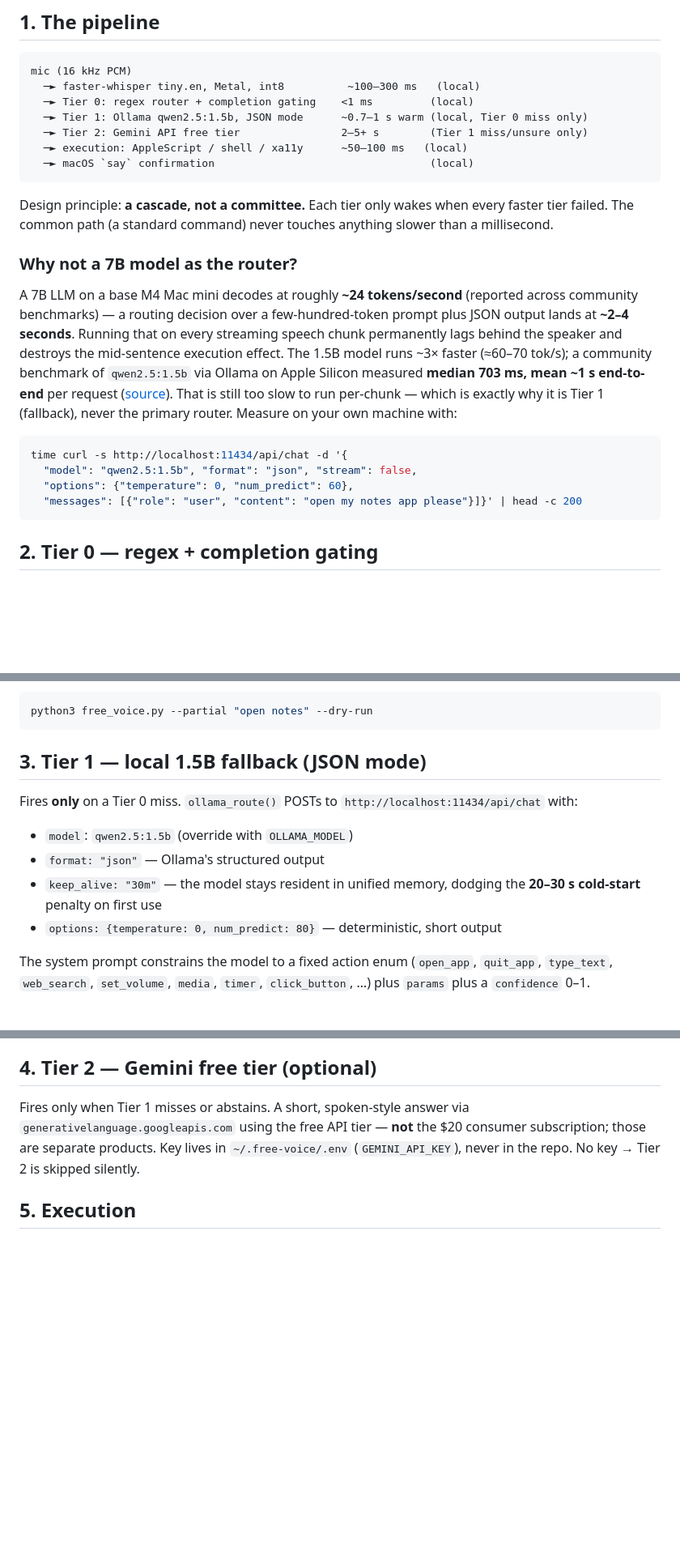
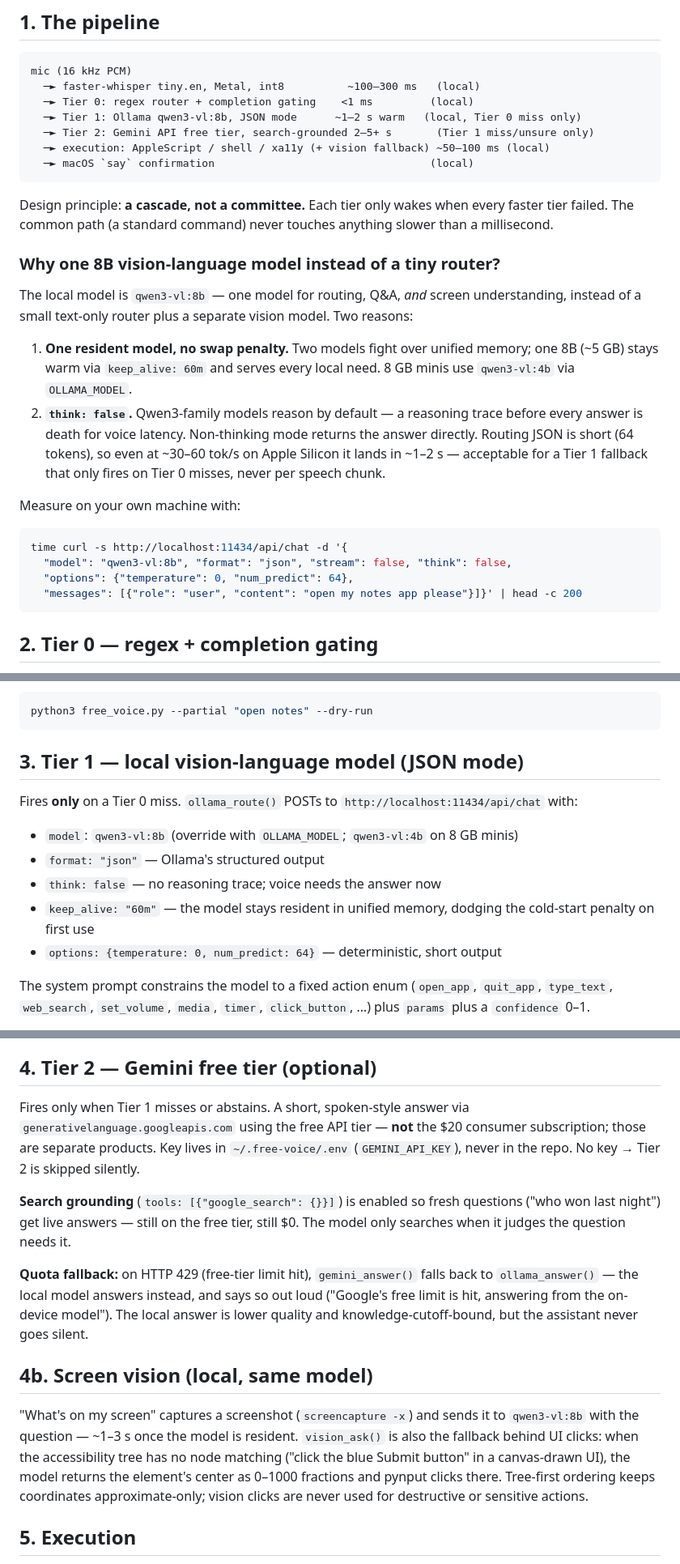
Before and after one commit to bparlette/free-mac-voice, a Markdown page: ARCHITECTURE.md, 3 parts joined by grey strips. Shown at 81% size. GitHub-like rendering; blank space fills up the shorter version.

Commit message:
Vision + grounding + quota fallback: qwen3-vl:8b as the single local model (routing + Q&A + screen), 'what's on my screen', vision-assisted click fallback, Gemini search grounding, HTTP 429 -> local fallback

````diff
--- a/ARCHITECTURE.md
+++ b/ARCHITECTURE.md
@@ -10,9 +10,9 @@ Nothing here costs money.
 mic (16 kHz PCM)
   ─► faster-whisper tiny.en, Metal, int8          ~100–300 ms   (local)
   ─► Tier 0: regex router + completion gating    <1 ms         (local)
-  ─► Tier 1: Ollama qwen2.5:1.5b, JSON mode      ~0.7–1 s warm (local, Tier 0 miss only)
-  ─► Tier 2: Gemini API free tier                2–5+ s        (Tier 1 miss/unsure only)
-  ─► execution: AppleScript / shell / xa11y      ~50–100 ms   (local)
+  ─► Tier 1: Ollama qwen3-vl:8b, JSON mode      ~1–2 s warm   (local, Tier 0 miss only)
+  ─► Tier 2: Gemini API free tier, search-grounded 2–5+ s       (Tier 1 miss/unsure only)
+  ─► execution: AppleScript / shell / xa11y (+ vision fallback) ~50–100 ms (local)
   ─► macOS `say` confirmation                                  (local)
 ```
 
@@ -20,23 +20,27 @@ Design principle: **a cascade, not a committee.** Each tier only wakes when
 every faster tier failed. The common path (a standard command) never touches
 anything slower than a millisecond.
 
-### Why not a 7B model as the router?
+### Why one 8B vision-language model instead of a tiny router?
 
-A 7B LLM on a base M4 Mac mini decodes at roughly **~24 tokens/second**
-(reported across community benchmarks) — a routing decision over a few-hundred-token
-prompt plus JSON output lands at **~2–4 seconds**. Running that on every
-streaming speech chunk permanently lags behind the speaker and destroys the
-mid-sentence execution effect. The 1.5B model runs ~3× faster (≈60–70 tok/s);
-a community benchmark of `qwen2.5:1.5b` via Ollama on Apple Silicon measured
-**median 703 ms, mean ~1 s end-to-end** per request
-([source](https://github.com/chrismckee1/scribe/blob/HEAD/macos/CLEANUP-MODEL-BENCHMARK.md)).
-That is still too slow to run per-chunk — which is exactly why it is Tier 1
-(fallback), never the primary router. Measure on your own machine with:
+The local model is `qwen3-vl:8b` — one model for routing, Q&A, *and* screen
+understanding, instead of a small text-only router plus a separate vision
+model. Two reasons:
+
+1. **One resident model, no swap penalty.** Two models fight over unified
+   memory; one 8B (~5 GB) stays warm via `keep_alive: 60m` and serves every
+   local need. 8 GB minis use `qwen3-vl:4b` via `OLLAMA_MODEL`.
+2. **`think: false`.** Qwen3-family models reason by default — a reasoning
+   trace before every answer is death for voice latency. Non-thinking mode
+   returns the answer directly. Routing JSON is short (64 tokens), so even at
+   ~30–60 tok/s on Apple Silicon it lands in ~1–2 s — acceptable for a Tier 1
+   fallback that only fires on Tier 0 misses, never per speech chunk.
+
+Measure on your own machine with:
 
 ```bash
 time curl -s http://localhost:11434/api/chat -d '{
-  "model": "qwen2.5:1.5b", "format": "json", "stream": false,
-  "options": {"temperature": 0, "num_predict": 60},
+  "model": "qwen3-vl:8b", "format": "json", "stream": false, "think": false,
+  "options": {"temperature": 0, "num_predict": 64},
   "messages": [{"role": "user", "content": "open my notes app please"}]}' | head -c 200
 ```
 
@@ -73,16 +77,17 @@ complete. Demo it without a mic:
 python3 free_voice.py --partial "open notes" --dry-run
 ```
 
-## 3. Tier 1 — local 1.5B fallback (JSON mode)
+## 3. Tier 1 — local vision-language model (JSON mode)
 
 Fires **only** on a Tier 0 miss. `ollama_route()` POSTs to
 `http://localhost:11434/api/chat` with:
 
-- `model`: `qwen2.5:1.5b` (override with `OLLAMA_MODEL`)
+- `model`: `qwen3-vl:8b` (override with `OLLAMA_MODEL`; `qwen3-vl:4b` on 8 GB minis)
 - `format: "json"` — Ollama's structured output
-- `keep_alive: "30m"` — the model stays resident in unified memory, dodging
-  the **20–30 s cold-start** penalty on first use
-- `options: {temperature: 0, num_predict: 80}` — deterministic, short output
+- `think: false` — no reasoning trace; voice needs the answer now
+- `keep_alive: "60m"` — the model stays resident in unified memory, dodging
+  the cold-start penalty on first use
+- `options: {temperature: 0, num_predict: 64}` — deterministic, short output
 
 The system prompt constrains the model to a fixed action enum
 (`open_app`, `quit_app`, `type_text`, `web_search`, `set_volume`, `media`,
@@ -111,6 +116,26 @@ Fires only when Tier 1 misses or abstains. A short, spoken-style answer via
 consumer subscription; those are separate products. Key lives in
 `~/.free-voice/.env` (`GEMINI_API_KEY`), never in the repo. No key → Tier 2
 is skipped silently.
+
+**Search grounding** (`tools: [{"google_search": {}}]`) is enabled so fresh
+questions ("who won last night") get live answers — still on the free tier,
+still $0. The model only searches when it judges the question needs it.
+
+**Quota fallback:** on HTTP 429 (free-tier limit hit), `gemini_answer()`
+falls back to `ollama_answer()` — the local model answers instead, and says
+so out loud ("Google's free limit is hit, answering from the on-device
+model"). The local answer is lower quality and knowledge-cutoff-bound, but
+the assistant never goes silent.
+
+## 4b. Screen vision (local, same model)
+
+"What's on my screen" captures a screenshot (`screencapture -x`) and sends it
+to `qwen3-vl:8b` with the question — ~1–3 s once the model is resident.
+`vision_ask()` is also the fallback behind UI clicks: when the accessibility
+tree has no node matching ("click the blue Submit button" in a canvas-drawn
+UI), the model returns the element's center as 0–1000 fractions and pynput
+clicks there. Tree-first ordering keeps coordinates approximate-only; vision
+clicks are never used for destructive or sensitive actions.
 
 ## 5. Execution
 
````
Also changed, not shown: other parts of ARCHITECTURE.md (+3 -2 lines).
